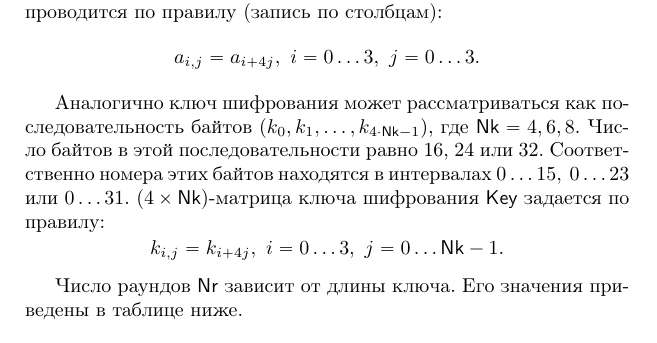
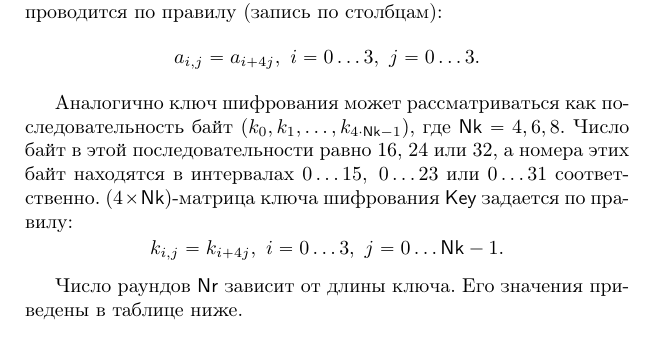
Before and after one commit to vlsergey/infosec, a LaTeX book (Information Security.tex, which reads AES.tex): part of page 59 of 279, cut so that both start at the same text. Compiled offline with pdfLaTeX; a LaTeX package or settings file that is missing is left out.

Commit message:
"соответственно"

```diff
--- a/AES.tex
+++ b/AES.tex
@@ -36,7 +36,7 @@ AES -- это итеративный блочный шифр с переменн
 \textit{Входные} и \textit{выходные} блоки шифра AES рассматриваются как последовательности 16 байт $(a_0, a_1, \dots, a_{15})$. Преобразование входного блока $(a_0, \dots, a_{15})$ в исходную $(4 \times 4)$ матрицу состояния $\mathsf{State}$ или конечной матрицы состояния в выходную последовательность проводится по правилу (запись по столбцам):
     \[ a_{i,j} = a_{i + 4j}, ~ i = 0 \dots 3, ~ j = 0 \dots 3. \]
 
-Аналогично ключ шифрования может рассматриваться как последовательность байтов $(k_0, k_1, \dots, k_{4 \cdot \mathsf{Nk} - 1})$, где $\mathsf{Nk} = 4, 6, 8$. Число байтов в этой последовательности равно 16, 24 или 32. Соответственно номера этих байтов находятся в интервалах $0 \dots 15, ~ 0 \dots 23$ или $0 \dots 31$. $(4 \times \mathsf{Nk})$-матрица ключа шифрования $\mathsf{Key}$ задается по правилу:
+Аналогично ключ шифрования может рассматриваться как последовательность байт $(k_0, k_1, \dots, k_{4 \cdot \mathsf{Nk} - 1})$, где $\mathsf{Nk} = 4, 6, 8$. Число байт в этой последовательности равно 16, 24 или 32, а номера этих байт находятся в интервалах $0 \dots 15, ~ 0 \dots 23$ или $0 \dots 31$ соответственно. $(4 \times \mathsf{Nk})$-матрица ключа шифрования $\mathsf{Key}$ задается по правилу:
     \[ k_{i,j} = k_{i + 4j}, ~ i = 0 \dots 3, ~ j = 0 \dots \mathsf{Nk} - 1. \]
 
 Число раундов $\mathsf{Nr}$ зависит от длины ключа. Его значения приведены в таблице ниже.
```
